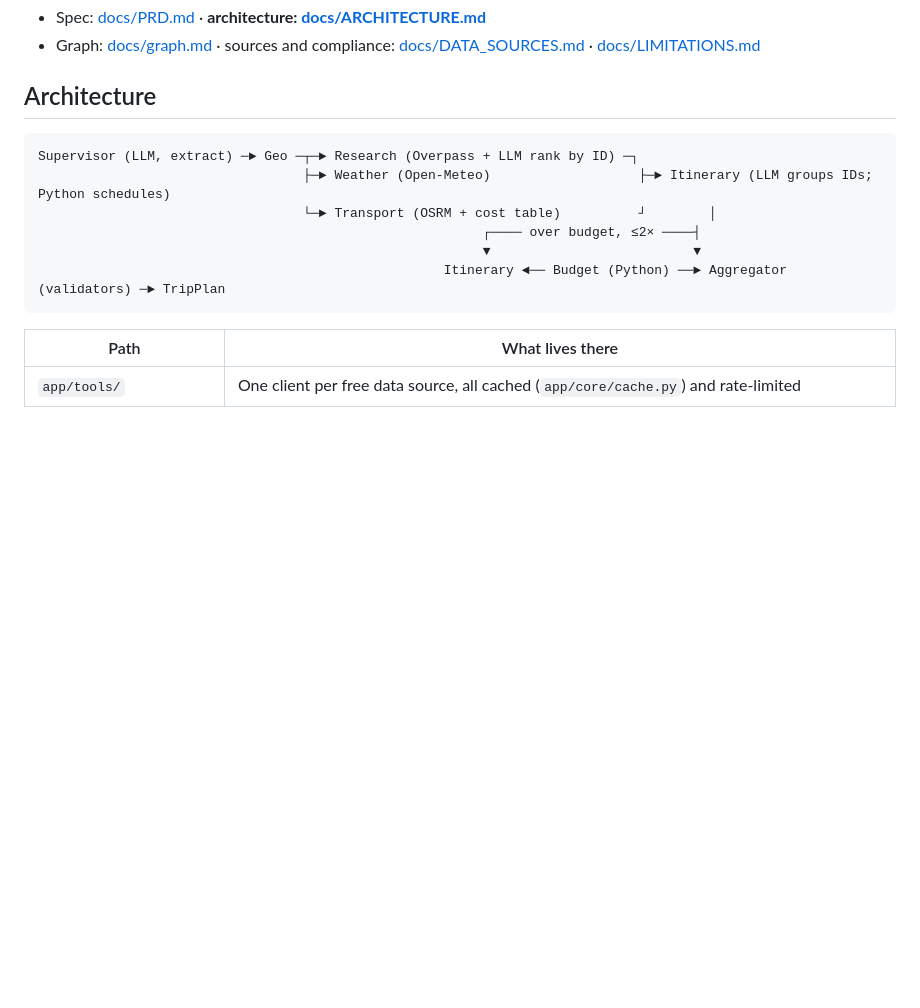
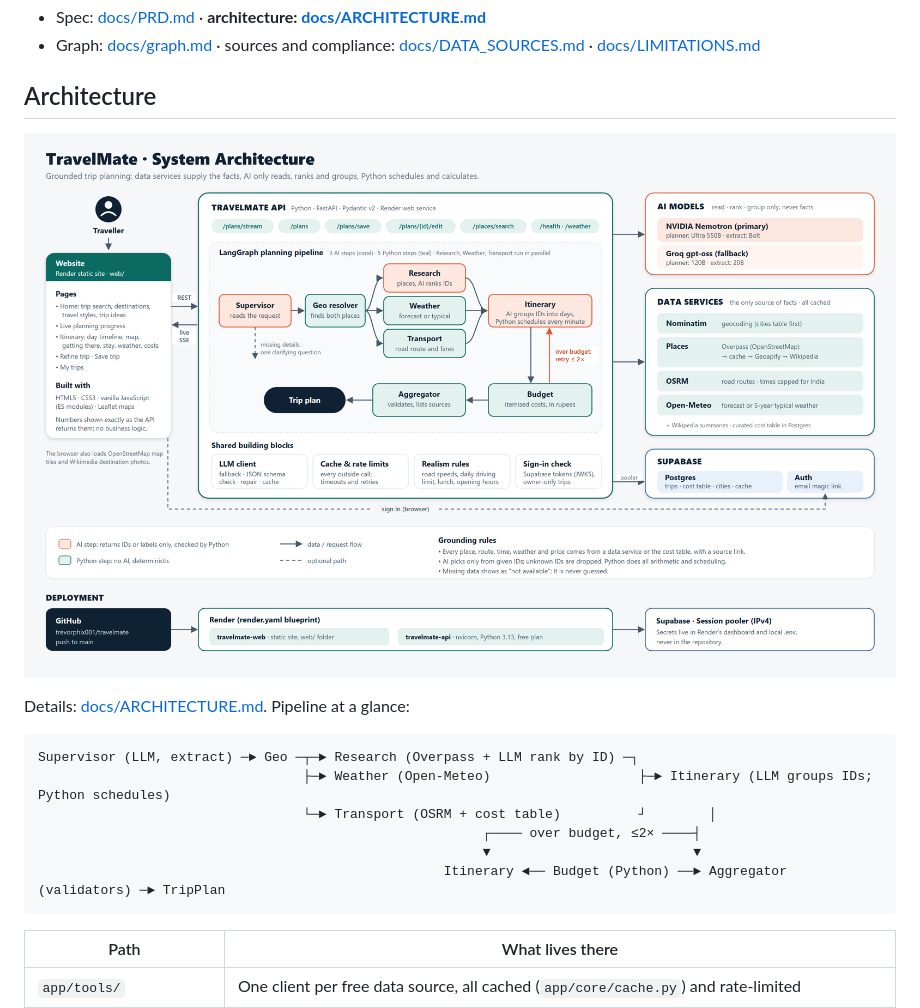
Before and after one commit to trevorphix001/travelmate, a Markdown page: README.md, the part around the change. GitHub-like rendering; pictures changed too: docs/architecture.png (added); blank space fills up the shorter version.

Commit message:
Add architecture diagram (SVG and PNG) to docs and README

````diff
--- a/README.md
+++ b/README.md
@@ -13,6 +13,10 @@ the LLM invents is dropped, and every item shown carries a `source` and a `confi
 - Graph: [docs/graph.md](docs/graph.md) · sources and compliance: [docs/DATA_SOURCES.md](docs/DATA_SOURCES.md) · [docs/LIMITATIONS.md](docs/LIMITATIONS.md)
 
 ## Architecture
+
+![TravelMate system architecture](docs/architecture.png)
+
+Details: [docs/ARCHITECTURE.md](docs/ARCHITECTURE.md). Pipeline at a glance:
 
 ```
 Supervisor (LLM, extract) ─► Geo ─┬─► Research (Overpass + LLM rank by ID) ─┐
````
Also changed, not shown: docs/ARCHITECTURE.md (+4 -0 lines), 1 other file.
